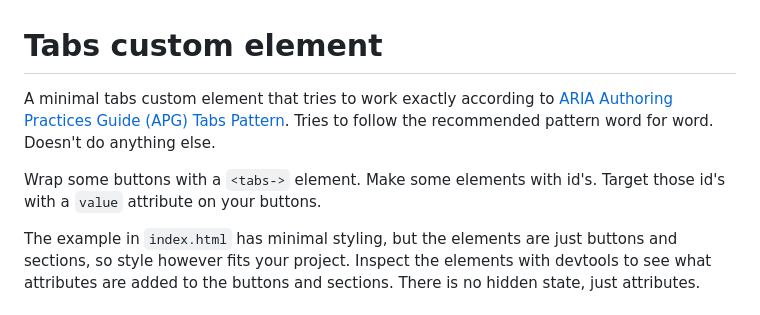
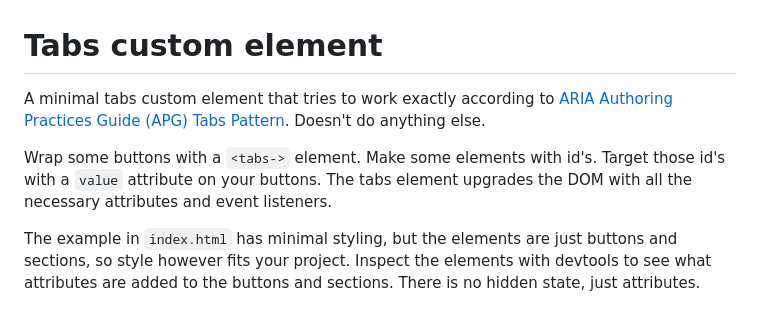
Before and after one commit to sakamies/tabs-customelement, a Markdown page: README.md, the part around the change. GitHub-like rendering.

```diff
--- a/README.md
+++ b/README.md
@@ -1,8 +1,8 @@
 # Tabs custom element
 
-A minimal tabs custom element that tries to work exactly according to [ARIA Authoring Practices Guide (APG) Tabs Pattern](https://www.w3.org/WAI/ARIA/apg/patterns/tabs/). Tries to follow the recommended pattern word for word. Doesn't do anything else.
+A minimal tabs custom element that tries to work exactly according to [ARIA Authoring Practices Guide (APG) Tabs Pattern](https://www.w3.org/WAI/ARIA/apg/patterns/tabs/). Doesn't do anything else.
 
-Wrap some buttons with a `<tabs->` element. Make some elements with id's. Target those id's with a `value` attribute on your buttons.
+Wrap some buttons with a `<tabs->` element. Make some elements with id's. Target those id's with a `value` attribute on your buttons. The tabs element upgrades the DOM with all the necessary attributes and event listeners.
 
 The example in `index.html` has minimal styling, but the elements are just buttons and sections, so style however fits your project. Inspect the elements with devtools to see what attributes are added to the buttons and sections. There is no hidden state, just attributes.
 
```
